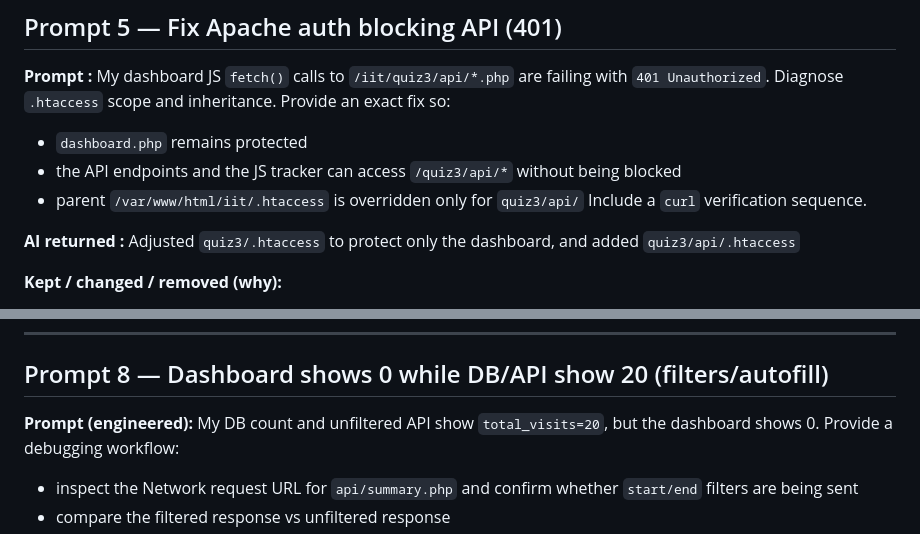
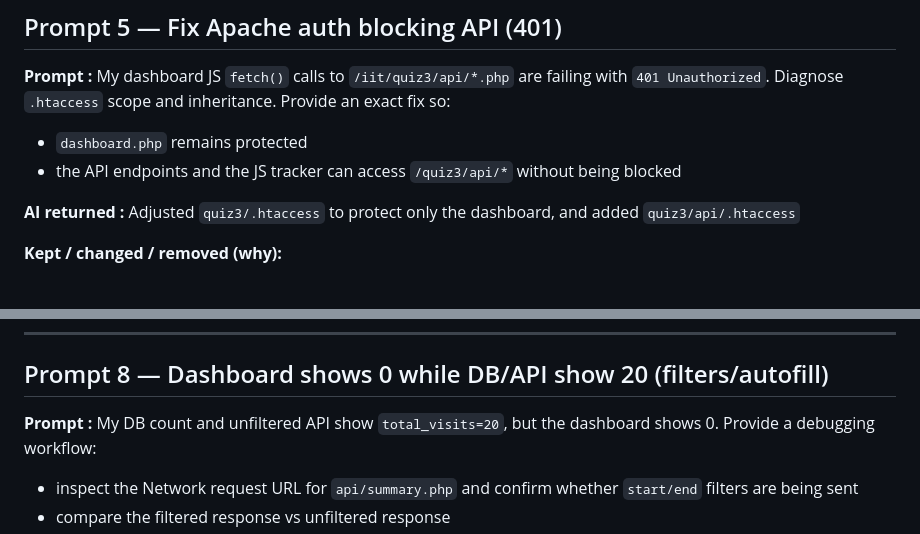
Before and after one commit to NikhilMiddaGeek/itws1100-middan, a Markdown page: quiz3/prompt-log.md, 2 parts joined by grey strips. Drawn GitHub-style.

```diff
--- a/quiz3/prompt-log.md
+++ b/quiz3/prompt-log.md
@@ -77,8 +77,6 @@ VM deployment steps using `git fetch`, `git checkout -b quiz3 origin/quiz3`, and
 My dashboard JS `fetch()` calls to `/iit/quiz3/api/*.php` are failing with `401 Unauthorized`. Diagnose `.htaccess` scope and inheritance. Provide an exact fix so:
 - `dashboard.php` remains protected
 - the API endpoints and the JS tracker can access `/quiz3/api/*` without being blocked
-- parent `/var/www/html/iit/.htaccess` is overridden only for `quiz3/api/`
-Include a `curl` verification sequence.
 
 **AI returned :**
 Adjusted `quiz3/.htaccess` to protect only the dashboard, and added `quiz3/api/.htaccess`
@@ -124,7 +122,7 @@ Updated tracker base-path logic so it posts to `/iit/quiz3/api/log_visit.php` an
 ---
 
 ## Prompt 8 — Dashboard shows 0 while DB/API show 20 (filters/autofill)
-**Prompt (engineered):**
+**Prompt :**
 My DB count and unfiltered API show `total_visits=20`, but the dashboard shows 0. Provide a debugging workflow:
 - inspect the Network request URL for `api/summary.php` and confirm whether `start/end` filters are being sent
 - compare the filtered response vs unfiltered response
```
